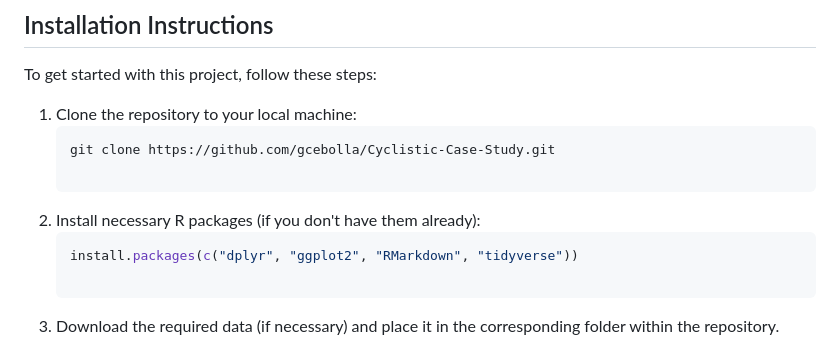
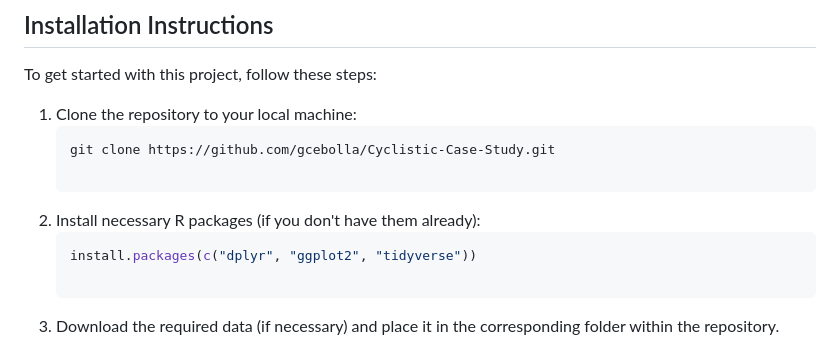
Before and after one commit to gcebolla/Cyclistic, a Markdown page: README.md, the part around the change. GitHub-like rendering.

````diff
--- a/README.md
+++ b/README.md
@@ -46,7 +46,7 @@ To get started with this project, follow these steps:
 
 2. Install necessary R packages (if you don't have them already):
    ```R
-   install.packages(c("dplyr", "ggplot2", "RMarkdown", "tidyverse"))
+   install.packages(c("dplyr", "ggplot2", "tidyverse"))
 
 4. Download the required data (if necessary) and place it in the corresponding folder within the repository.
 
````
